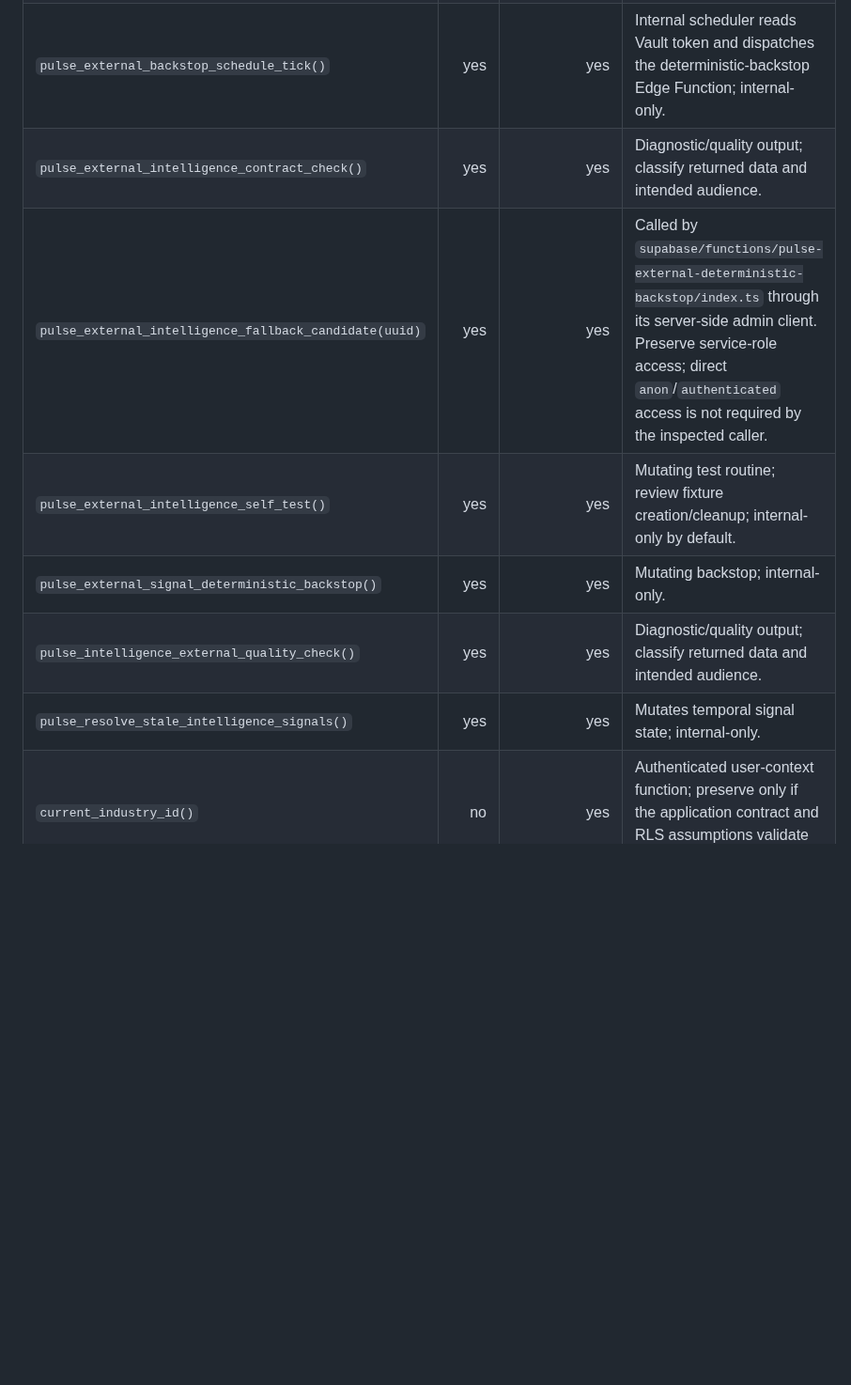
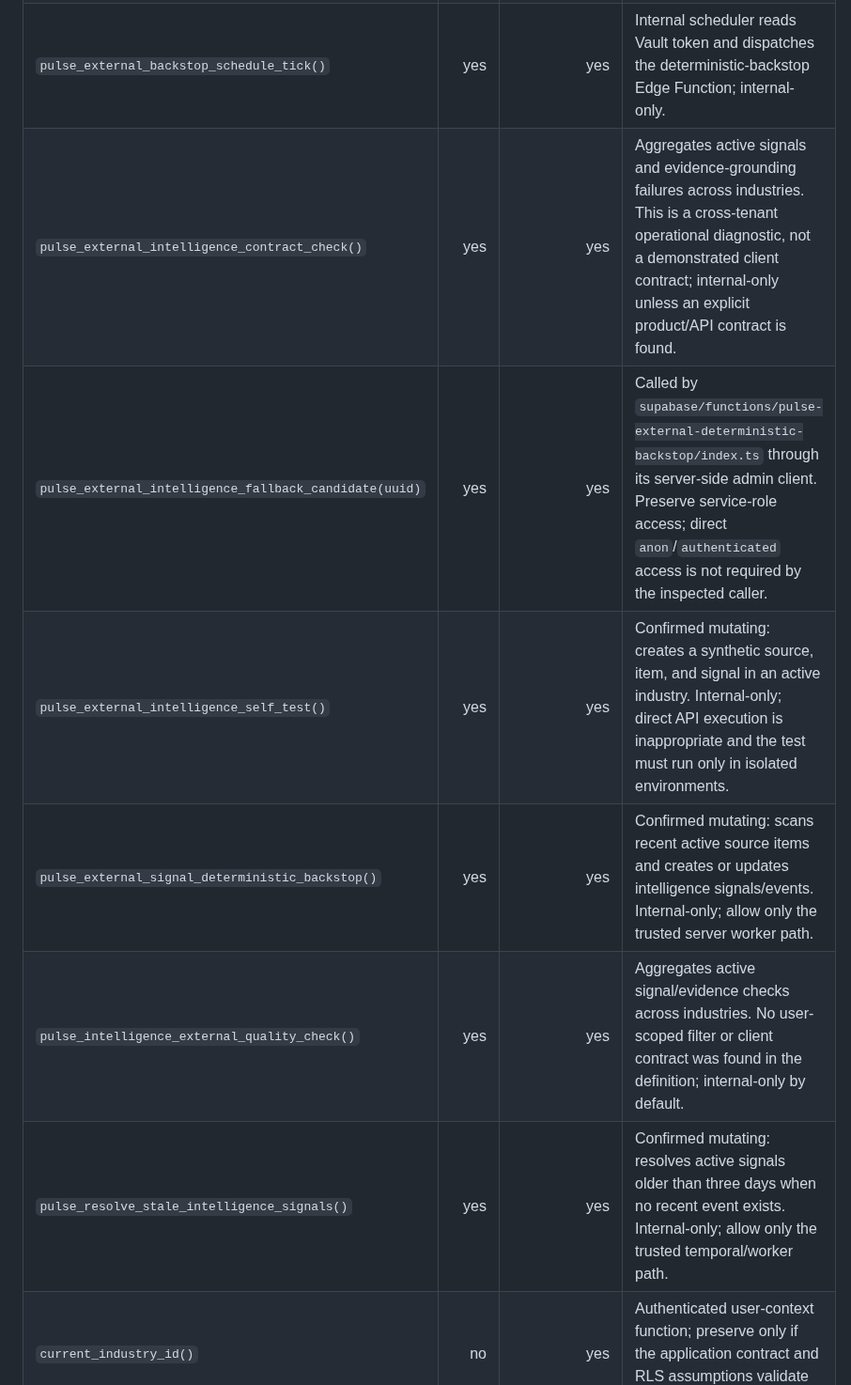
Before and after one commit to PauloRafaeldeMouraPaes/shopplosion-pulse, a Markdown page: docs/database/security-definer-acl-audit-2026-10-15.md, the part around one of its changes. Shown at 94% size. GitHub-like rendering; blank space fills up the shorter version.

Commit message:
docs(security): refine routine ACL decisions from function definitions

```diff
--- a/docs/database/security-definer-acl-audit-2026-10-15.md
+++ b/docs/database/security-definer-acl-audit-2026-10-15.md
@@ -11,12 +11,12 @@
 | `capture_intelligence_signal_event()` | yes | yes | Attached to the `intelligence_signals` trigger. Remove direct API access only after proving trigger invocation remains functional. |
 | `pulse_capture_document_version(uuid)` | yes | yes | Called by `supabase/functions/pulse-intelligence-worker/index.ts` through the server-side Supabase admin client. Preserve the internal worker path; direct `anon`/`authenticated` access is not required by the inspected caller. |
 | `pulse_external_backstop_schedule_tick()` | yes | yes | Internal scheduler reads Vault token and dispatches the deterministic-backstop Edge Function; internal-only. |
-| `pulse_external_intelligence_contract_check()` | yes | yes | Diagnostic/quality output; classify returned data and intended audience. |
+| `pulse_external_intelligence_contract_check()` | yes | yes | Aggregates active signals and evidence-grounding failures across industries. This is a cross-tenant operational diagnostic, not a demonstrated client contract; internal-only unless an explicit product/API contract is found. |
 | `pulse_external_intelligence_fallback_candidate(uuid)` | yes | yes | Called by `supabase/functions/pulse-external-deterministic-backstop/index.ts` through its server-side admin client. Preserve service-role access; direct `anon`/`authenticated` access is not required by the inspected caller. |
-| `pulse_external_intelligence_self_test()` | yes | yes | Mutating test routine; review fixture creation/cleanup; internal-only by default. |
-| `pulse_external_signal_deterministic_backstop()` | yes | yes | Mutating backstop; internal-only. |
-| `pulse_intelligence_external_quality_check()` | yes | yes | Diagnostic/quality output; classify returned data and intended audience. |
-| `pulse_resolve_stale_intelligence_signals()` | yes | yes | Mutates temporal signal state; internal-only. |
+| `pulse_external_intelligence_self_test()` | yes | yes | Confirmed mutating: creates a synthetic source, item, and signal in an active industry. Internal-only; direct API execution is inappropriate and the test must run only in isolated environments. |
+| `pulse_external_signal_deterministic_backstop()` | yes | yes | Confirmed mutating: scans recent active source items and creates or updates intelligence signals/events. Internal-only; allow only the trusted server worker path. |
+| `pulse_intelligence_external_quality_check()` | yes | yes | Aggregates active signal/evidence checks across industries. No user-scoped filter or client contract was found in the definition; internal-only by default. |
+| `pulse_resolve_stale_intelligence_signals()` | yes | yes | Confirmed mutating: resolves active signals older than three days when no recent event exists. Internal-only; allow only the trusted temporal/worker path. |
 | `current_industry_id()` | no | yes | Authenticated user-context function; preserve only if the application contract and RLS assumptions validate it. |
 
 The current Supabase Security Advisor reports 11 `anon` and 12 `authenticated` findings in this class. The counts are consistent with the catalog snapshot above: 11 routines are callable by `anon`, and `current_industry_id()` adds the twelfth authenticated-callable routine.
```
Also changed, not shown: other parts of docs/database/security-definer-acl-audit-2026-10-15.md (+15 -2 lines).
